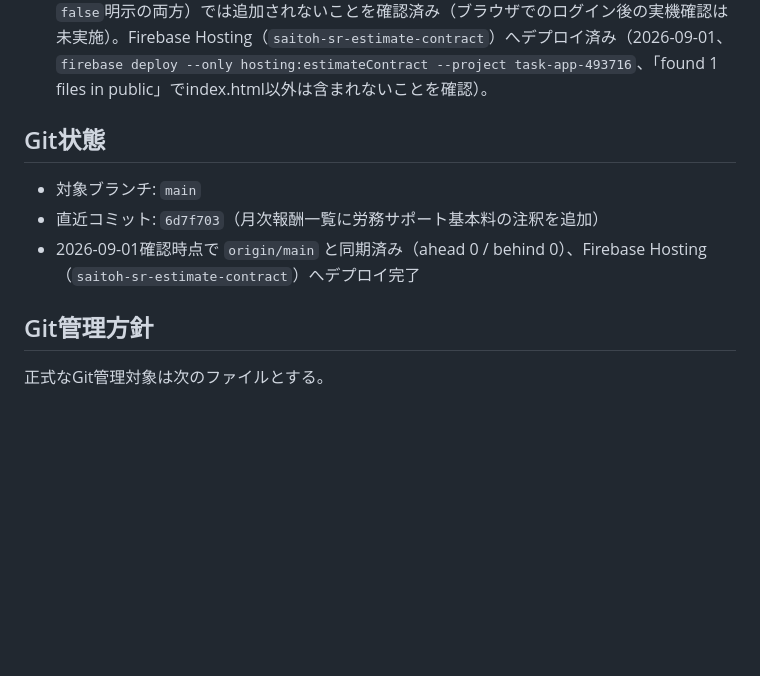
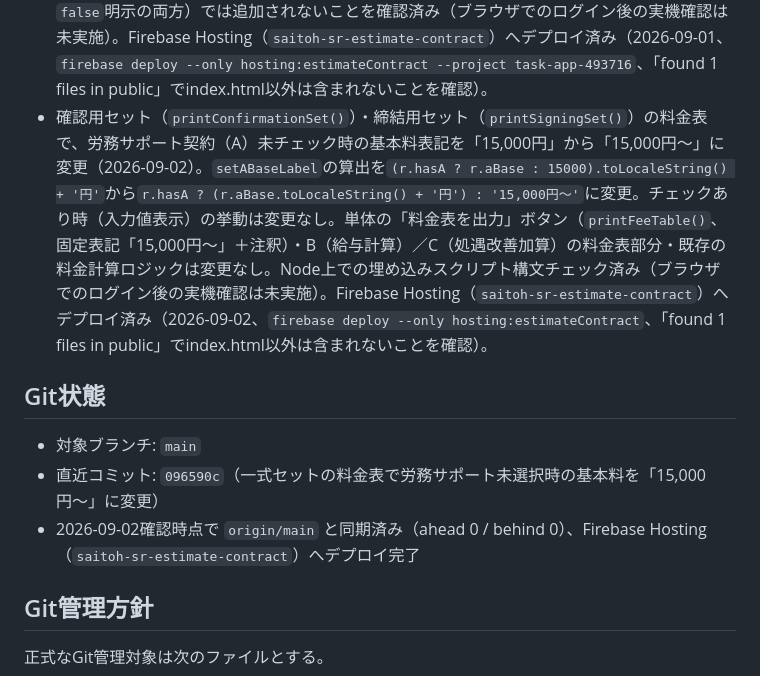
Before and after one commit to hiro-saitoh-sr/estimate-contract-app, a Markdown page: PROJECT_STATUS.md, the part around the change. Drawn GitHub-style; blank space fills up the shorter version.

Commit message:
docs: PROJECT_STATUS.mdに一式セット基本料表記修正のデプロイ完了を反映

```diff
--- a/PROJECT_STATUS.md
+++ b/PROJECT_STATUS.md
@@ -25,12 +25,13 @@
 - 労務サポート契約（A）の基本料を固定15,000円から可変入力に変更（2026-09-01）。チェックボックスラベルを「労務サポート契約（基本料＋従業員数単価）」に変更し、チェック時のみ表示される「労務サポート基本料（税抜）」入力欄（`serviceABaseAmount`、デフォルト15,000円・`min=0`・`step=1000`）を追加。`calc()`が`getServiceABase()`で入力値を読み取り`calcResult.aBase`に格納、料金計算結果・見積書（`estimateContentHtml()`）・料金計算明細（`detailBreakdownHtml()`）・業務委託契約書5パターン（`getContract1`・`2`・`4`・`5`、Aを含まない`getContract3`は対象外）の基本料表示に反映。月次報酬一覧（`monthlyFeeTableHtml()`）は固定15,000円のまま変更なし。処遇改善加算サポート（C）の基本料（Aあり5,000円／Aなし15,000円）は独立した固定値のため計算ロジック変更なし。デフォルト値15,000円のため既存動作は変わらない。Node（vm）でDOMをスタブした単体テストにより、デフォルト値での既存動作再現・カスタム値の計算反映・C基本料の非干渉を確認済み（ブラウザでのログイン後の実機確認は未実施）。Firebase Hosting（`saitoh-sr-estimate-contract`）へデプロイ済み（2026-09-01、`firebase deploy --only hosting:estimateContract --project task-app-493716`、「found 1 files in public」でindex.html以外は含まれないことを確認）。
 - 料金表出力の労務サポート基本料表記を用途別に分離（2026-09-01）。`monthlyFeeTableHtml()`・`feeTableBodyHtml()`・`feeTableSectionHtml()`に`aBaseLabel`引数を追加し、呼び出し元で表示文言を指定する方式に変更。単体の「料金表を出力」ボタン（`printFeeTable()`）は固定表記「15,000円〜」を渡すのみで入力値とは連動しない。確認用セット（`printConfirmationSet()`）・締結用セット（`printSigningSet()`）は`(r.hasA ? r.aBase : 15000).toLocaleString() + '円'`で、労務サポート契約（A）にチェックがあれば入力値、チェックがなければデフォルト値「15,000円」を表示する。B（給与計算）・C（処遇改善加算）の料金表部分・既存の料金計算ロジックは変更なし。Node（vm）でDOMをスタブした単体テストにより、単体出力が常に「15,000円〜」・セット出力がA未チェック時「15,000円」／チェック時は入力値（例：22,000円）になること、B・C部分が変化しないことを確認済み（ブラウザでのログイン後の実機確認は未実施）。Firebase Hosting（`saitoh-sr-estimate-contract`）へデプロイ済み（2026-09-01、`firebase deploy --only hosting:estimateContract --project task-app-493716`、「found 1 files in public」でindex.html以外は含まれないことを確認）。
 - 月次報酬一覧（単体の「料金表を出力」ボタンのみ）に労務サポート基本料に関する注釈を追加（2026-09-01）。`monthlyFeeTableHtml()`・`feeTableBodyHtml()`・`feeTableSectionHtml()`に`includeABaseNote`引数を追加し、`true`が渡されたときのみ既存の注釈末尾（「源泉所得税は報酬額（税抜）を基準に計算します。」の後）に「※労務サポート基本料は業務内容・契約内容により異なります。詳細はお見積書をご確認ください。」を追加する方式に変更。`printFeeTable()`のみ`feeTableSectionHtml('15,000円〜', true)`で`true`を渡し、確認用セット（`printConfirmationSet()`）・締結用セット（`printSigningSet()`）は第2引数を渡さない（`undefined`のため注釈は表示されない）。月次報酬一覧はコード上3つの出力（単体・確認用セット・締結用セット）で共通の関数を使うため、表示範囲について利用者に確認したところ「単体出力のみ」との回答を得て実装。B（給与計算）・C（処遇改善加算）の料金表部分・既存の料金計算ロジックは変更なし。Node（vm）による単体テストで、単体出力（`includeABaseNote=true`）にのみ注釈が末尾に追加され、セット出力相当（引数省略・`false`明示の両方）では追加されないことを確認済み（ブラウザでのログイン後の実機確認は未実施）。Firebase Hosting（`saitoh-sr-estimate-contract`）へデプロイ済み（2026-09-01、`firebase deploy --only hosting:estimateContract --project task-app-493716`、「found 1 files in public」でindex.html以外は含まれないことを確認）。
+- 確認用セット（`printConfirmationSet()`）・締結用セット（`printSigningSet()`）の料金表で、労務サポート契約（A）未チェック時の基本料表記を「15,000円」から「15,000円〜」に変更（2026-09-02）。`setABaseLabel`の算出を`(r.hasA ? r.aBase : 15000).toLocaleString() + '円'`から`r.hasA ? (r.aBase.toLocaleString() + '円') : '15,000円〜'`に変更。チェックあり時（入力値表示）の挙動は変更なし。単体の「料金表を出力」ボタン（`printFeeTable()`、固定表記「15,000円〜」＋注釈）・B（給与計算）／C（処遇改善加算）の料金表部分・既存の料金計算ロジックは変更なし。Node上での埋め込みスクリプト構文チェック済み（ブラウザでのログイン後の実機確認は未実施）。Firebase Hosting（`saitoh-sr-estimate-contract`）へデプロイ済み（2026-09-02、`firebase deploy --only hosting:estimateContract`、「found 1 files in public」でindex.html以外は含まれないことを確認）。
 
 ## Git状態
 
 - 対象ブランチ: `main`
-- 直近コミット: `6d7f703`（月次報酬一覧に労務サポート基本料の注釈を追加）
-- 2026-09-01確認時点で `origin/main` と同期済み（ahead 0 / behind 0）、Firebase Hosting（`saitoh-sr-estimate-contract`）へデプロイ完了
+- 直近コミット: `096590c`（一式セットの料金表で労務サポート未選択時の基本料を「15,000円〜」に変更）
+- 2026-09-02確認時点で `origin/main` と同期済み（ahead 0 / behind 0）、Firebase Hosting（`saitoh-sr-estimate-contract`）へデプロイ完了
 
 ## Git管理方針
 
```
